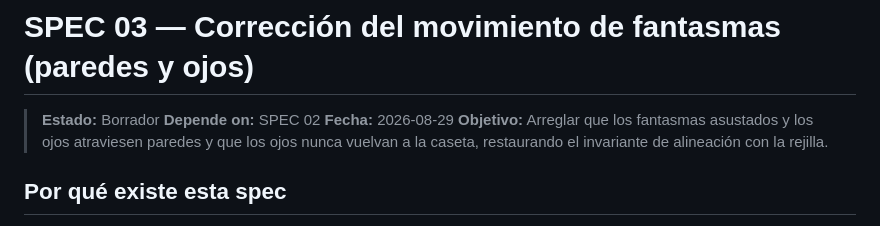
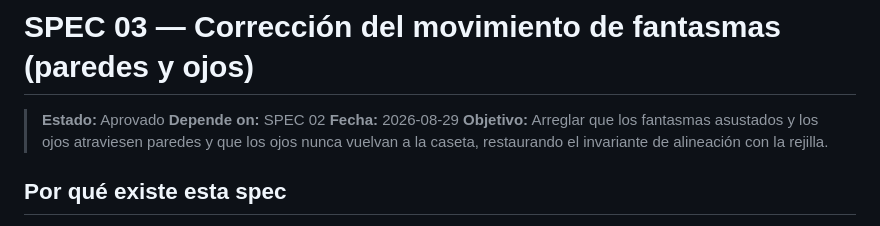
Before and after one commit to franquic/open-pacman, a Markdown page: specs/03-correccion-movimiento-fantasmas.md, the part around the change. Drawn GitHub-style.

Commit message:
docs: aprobar spec 03 de correccion de movimiento de fantasmas

```diff
--- a/specs/03-correccion-movimiento-fantasmas.md
+++ b/specs/03-correccion-movimiento-fantasmas.md
@@ -1,6 +1,6 @@
 # SPEC 03 — Corrección del movimiento de fantasmas (paredes y ojos)
 
-> **Estado:** Borrador
+> **Estado:** Aprovado
 > **Depende on:** SPEC 02
 > **Fecha:** 2026-08-29
 > **Objetivo:** Arreglar que los fantasmas asustados y los ojos atraviesen paredes y que los ojos nunca vuelvan a la caseta, restaurando el invariante de alineación con la rejilla.
```
